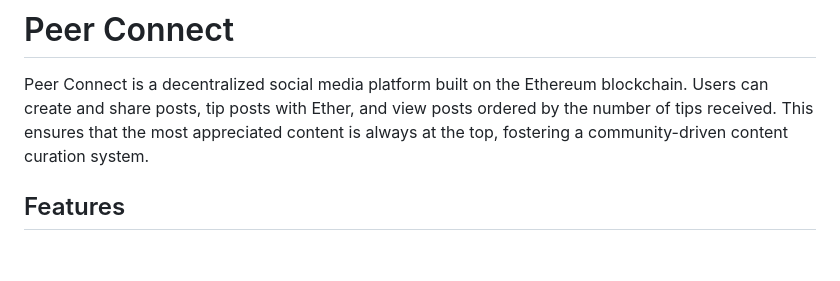
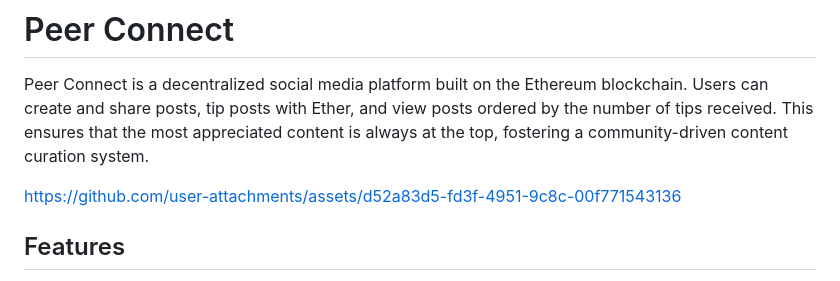
Before and after one commit to tinniaru3005/peer_connect, a Markdown page: README.md, the part around the change. GitHub-like rendering; blank space fills up the shorter version.

Commit message:
add video

```diff
--- a/README.md
+++ b/README.md
@@ -1,6 +1,10 @@
 # Peer Connect
 
 Peer Connect is a decentralized social media platform built on the Ethereum blockchain. Users can create and share posts, tip posts with Ether, and view posts ordered by the number of tips received. This ensures that the most appreciated content is always at the top, fostering a community-driven content curation system.
+
+
+https://github.com/user-attachments/assets/d52a83d5-fd3f-4951-9c8c-00f771543136
+
 
 ## Features
 
```
